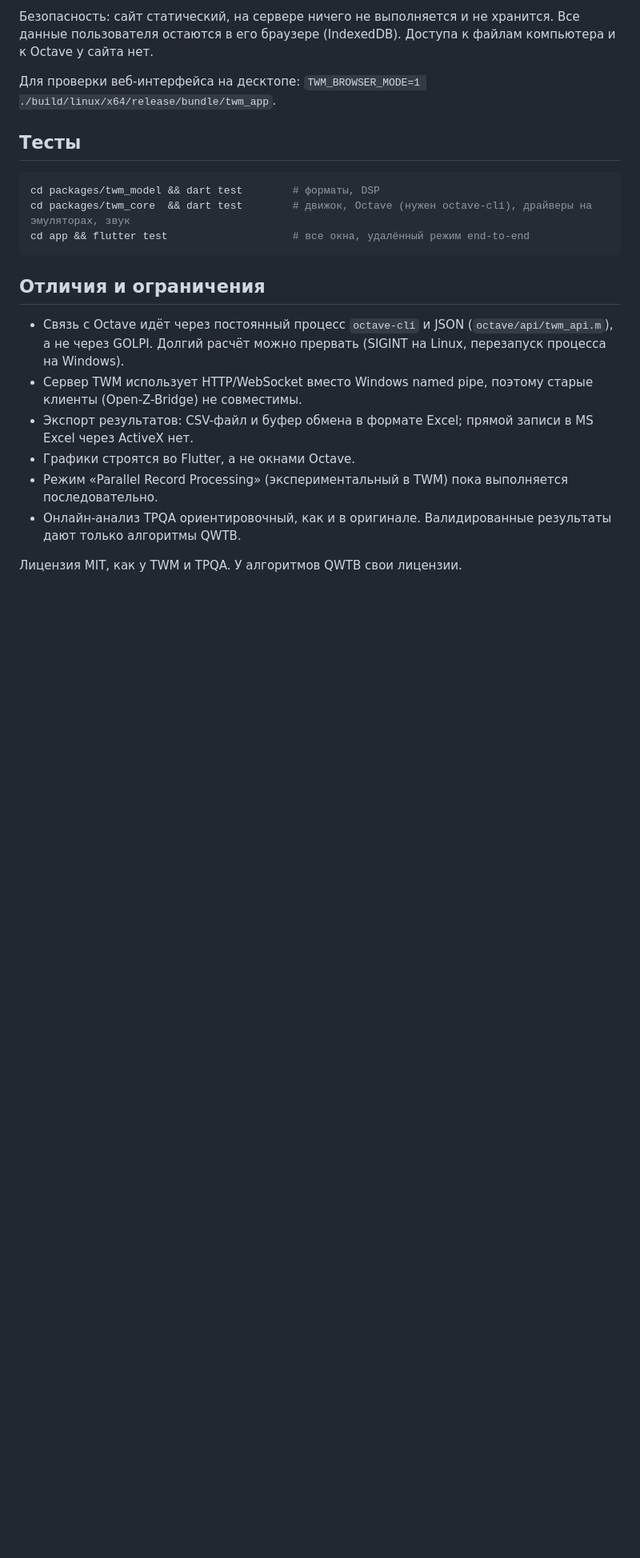
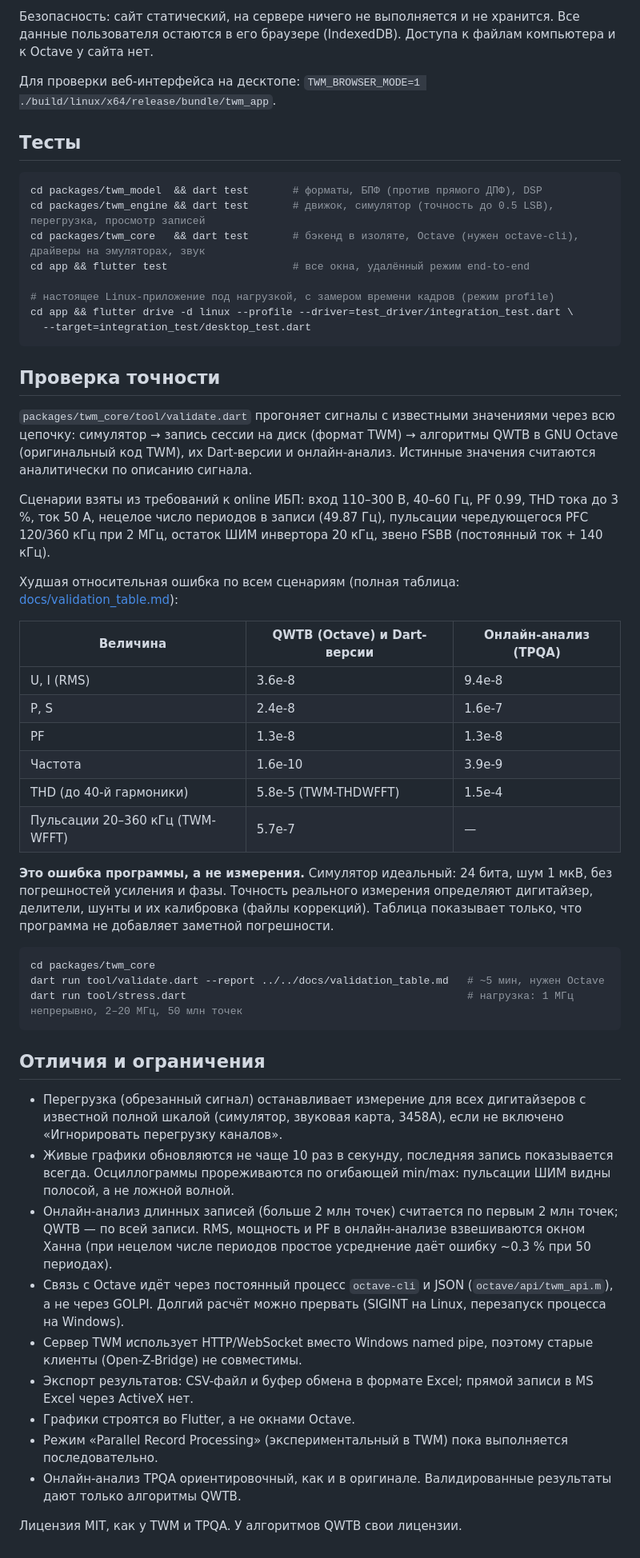
Before and after one commit to lesinewmp3/twm-flutter, a Markdown page: README.md, the part around the change. Shown at 80% size. Rendered like a GitHub page; blank space fills up the shorter version.

Commit message:
README: tests, accuracy validation results, new limits; validation table
Co-Authored-By: Claude Opus 5.5 <noreply@anthropic.com>

````diff
--- a/README.md
+++ b/README.md
@@ -118,13 +118,56 @@ Cloudflare Pages, Vercel. Если сайт лежит не в корне дом
 ## Тесты
 
 ```bash
-cd packages/twm_model && dart test        # форматы, DSP
-cd packages/twm_core  && dart test        # движок, Octave (нужен octave-cli), драйверы на эмуляторах, звук
+cd packages/twm_model  && dart test       # форматы, БПФ (против прямого ДПФ), DSP
+cd packages/twm_engine && dart test       # движок, симулятор (точность до 0.5 LSB), перегрузка, просмотр записей
+cd packages/twm_core   && dart test       # бэкенд в изоляте, Octave (нужен octave-cli), драйверы на эмуляторах, звук
 cd app && flutter test                    # все окна, удалённый режим end-to-end
+
+# настоящее Linux-приложение под нагрузкой, с замером времени кадров (режим profile)
+cd app && flutter drive -d linux --profile --driver=test_driver/integration_test.dart \
+  --target=integration_test/desktop_test.dart
+```
+
+## Проверка точности
+
+`packages/twm_core/tool/validate.dart` прогоняет сигналы с известными значениями через всю цепочку:
+симулятор → запись сессии на диск (формат TWM) → алгоритмы QWTB в GNU Octave (оригинальный код TWM),
+их Dart-версии и онлайн-анализ. Истинные значения считаются аналитически по описанию сигнала.
+
+Сценарии взяты из требований к online ИБП: вход 110–300 В, 40–60 Гц, PF 0.99, THD тока до 3 %, ток 50 А,
+нецелое число периодов в записи (49.87 Гц), пульсации чередующегося PFC 120/360 кГц при 2 МГц,
+остаток ШИМ инвертора 20 кГц, звено FSBB (постоянный ток + 140 кГц).
+
+Худшая относительная ошибка по всем сценариям (полная таблица: [docs/validation_table.md](docs/validation_table.md)):
+
+| Величина | QWTB (Octave) и Dart-версии | Онлайн-анализ (TPQA) |
+|---|---|---|
+| U, I (RMS) | 3.6e-8 | 9.4e-8 |
+| P, S | 2.4e-8 | 1.6e-7 |
+| PF | 1.3e-8 | 1.3e-8 |
+| Частота | 1.6e-10 | 3.9e-9 |
+| THD (до 40-й гармоники) | 5.8e-5 (TWM-THDWFFT) | 1.5e-4 |
+| Пульсации 20–360 кГц (TWM-WFFT) | 5.7e-7 | — |
+
+**Это ошибка программы, а не измерения.** Симулятор идеальный: 24 бита, шум 1 мкВ, без погрешностей
+усиления и фазы. Точность реального измерения определяют дигитайзер, делители, шунты и их калибровка
+(файлы коррекций). Таблица показывает только, что программа не добавляет заметной погрешности.
+
+```bash
+cd packages/twm_core
+dart run tool/validate.dart --report ../../docs/validation_table.md   # ~5 мин, нужен Octave
+dart run tool/stress.dart                                             # нагрузка: 1 МГц непрерывно, 2–20 МГц, 50 млн точек
 ```
 
 ## Отличия и ограничения
 
+- Перегрузка (обрезанный сигнал) останавливает измерение для всех дигитайзеров с известной полной шкалой
+  (симулятор, звуковая карта, 3458A), если не включено «Игнорировать перегрузку каналов».
+- Живые графики обновляются не чаще 10 раз в секунду, последняя запись показывается всегда.
+  Осциллограммы прореживаются по огибающей min/max: пульсации ШИМ видны полосой, а не ложной волной.
+- Онлайн-анализ длинных записей (больше 2 млн точек) считается по первым 2 млн точек; QWTB — по всей записи.
+  RMS, мощность и PF в онлайн-анализе взвешиваются окном Ханна (при нецелом числе периодов
+  простое усреднение даёт ошибку ~0.3 % при 50 периодах).
 - Связь с Octave идёт через постоянный процесс `octave-cli` и JSON (`octave/api/twm_api.m`), а не через GOLPI.
   Долгий расчёт можно прервать (SIGINT на Linux, перезапуск процесса на Windows).
 - Сервер TWM использует HTTP/WebSocket вместо Windows named pipe, поэтому старые клиенты (Open-Z-Bridge) не совместимы.
````
Also changed, not shown: docs/validation_table.md (added, +86 -0 lines).
